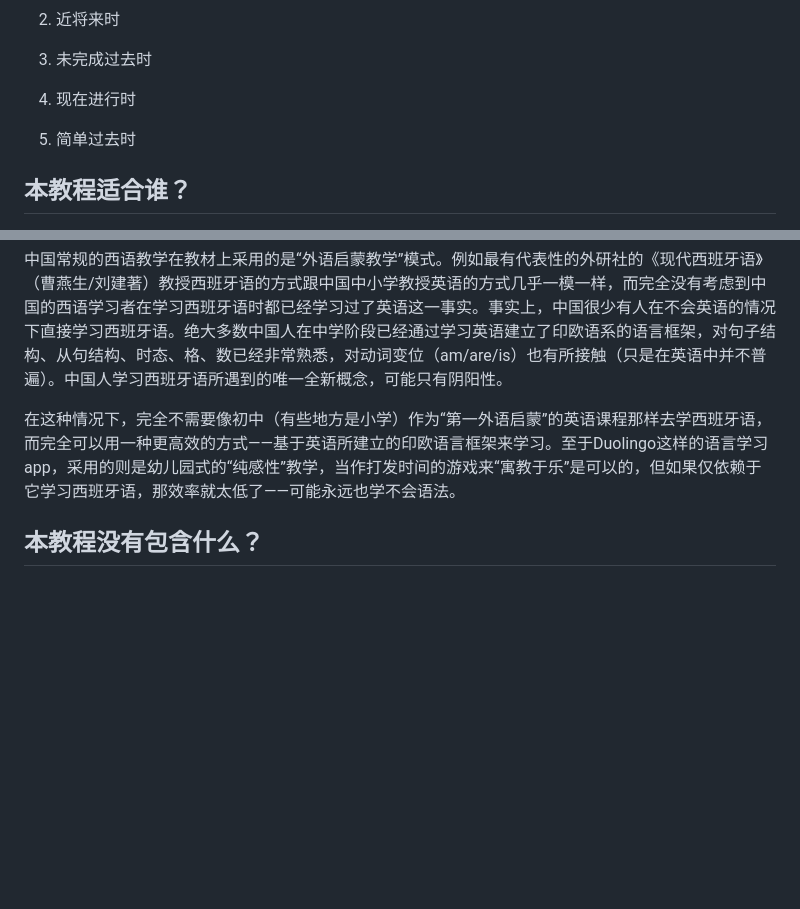
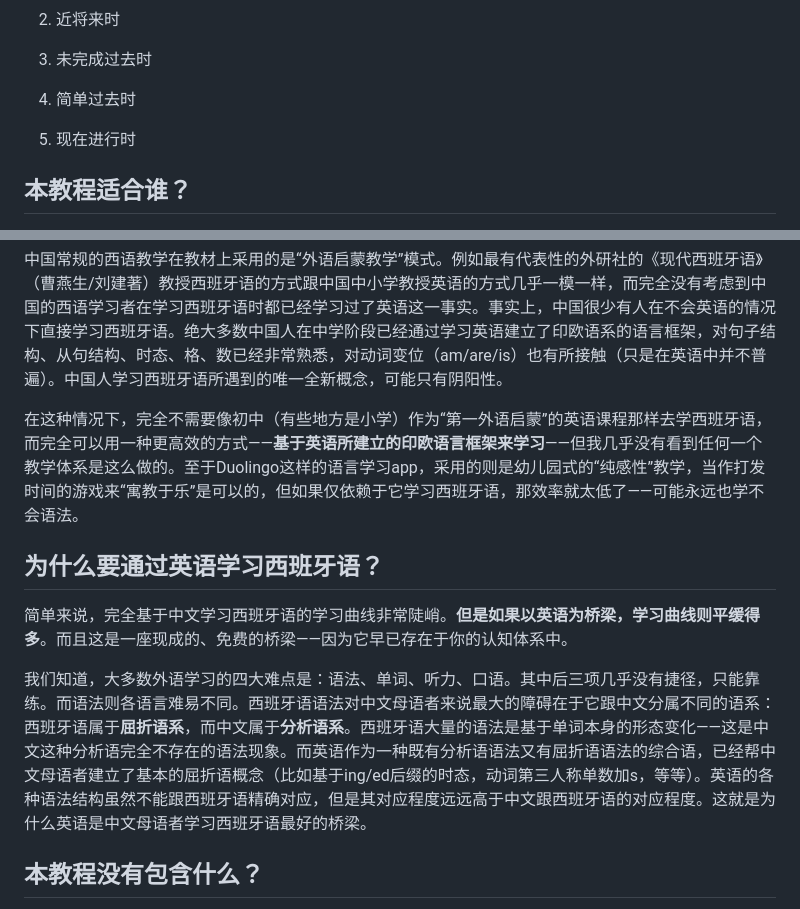
Before and after one commit to jesuiszhangxi/hola-academy, a Markdown page: README.md, 2 parts joined by grey strips. GitHub-like rendering; blank space fills up the shorter version.

```diff
--- a/README.md
+++ b/README.md
@@ -20,9 +20,9 @@
 
 3. 未完成过去时
 
-4. 现在进行时
+4. 简单过去时
 
-5. 简单过去时
+5. 现在进行时
 
 ## 本教程适合谁？
 
@@ -44,7 +44,13 @@
 
 中国常规的西语教学在教材上采用的是“外语启蒙教学”模式。例如最有代表性的外研社的《现代西班牙语》（曹燕生/刘建著）教授西班牙语的方式跟中国中小学教授英语的方式几乎一模一样，而完全没有考虑到中国的西语学习者在学习西班牙语时都已经学习过了英语这一事实。事实上，中国很少有人在不会英语的情况下直接学习西班牙语。绝大多数中国人在中学阶段已经通过学习英语建立了印欧语系的语言框架，对句子结构、从句结构、时态、格、数已经非常熟悉，对动词变位（am/are/is）也有所接触（只是在英语中并不普遍）。中国人学习西班牙语所遇到的唯一全新概念，可能只有阴阳性。
 
-在这种情况下，完全不需要像初中（有些地方是小学）作为“第一外语启蒙”的英语课程那样去学西班牙语，而完全可以用一种更高效的方式——基于英语所建立的印欧语言框架来学习。至于Duolingo这样的语言学习app，采用的则是幼儿园式的“纯感性”教学，当作打发时间的游戏来“寓教于乐”是可以的，但如果仅依赖于它学习西班牙语，那效率就太低了——可能永远也学不会语法。
+在这种情况下，完全不需要像初中（有些地方是小学）作为“第一外语启蒙”的英语课程那样去学西班牙语，而完全可以用一种更高效的方式——**基于英语所建立的印欧语言框架来学习**——但我几乎没有看到任何一个教学体系是这么做的。至于Duolingo这样的语言学习app，采用的则是幼儿园式的“纯感性”教学，当作打发时间的游戏来“寓教于乐”是可以的，但如果仅依赖于它学习西班牙语，那效率就太低了——可能永远也学不会语法。
+
+## 为什么要通过英语学习西班牙语？
+
+简单来说，完全基于中文学习西班牙语的学习曲线非常陡峭。**但是如果以英语为桥梁，学习曲线则平缓得多**。而且这是一座现成的、免费的桥梁——因为它早已存在于你的认知体系中。
+
+我们知道，大多数外语学习的四大难点是：语法、单词、听力、口语。其中后三项几乎没有捷径，只能靠练。而语法则各语言难易不同。西班牙语语法对中文母语者来说最大的障碍在于它跟中文分属不同的语系：西班牙语属于**屈折语系**，而中文属于**分析语系**。西班牙语大量的语法是基于单词本身的形态变化——这是中文这种分析语完全不存在的语法现象。而英语作为一种既有分析语语法又有屈折语语法的综合语，已经帮中文母语者建立了基本的屈折语概念（比如基于ing/ed后缀的时态，动词第三人称单数加s，等等）。英语的各种语法结构虽然不能跟西班牙语精确对应，但是其对应程度远远高于中文跟西班牙语的对应程度。这就是为什么英语是中文母语者学习西班牙语最好的桥梁。
 
 ## 本教程没有包含什么？
 
```
